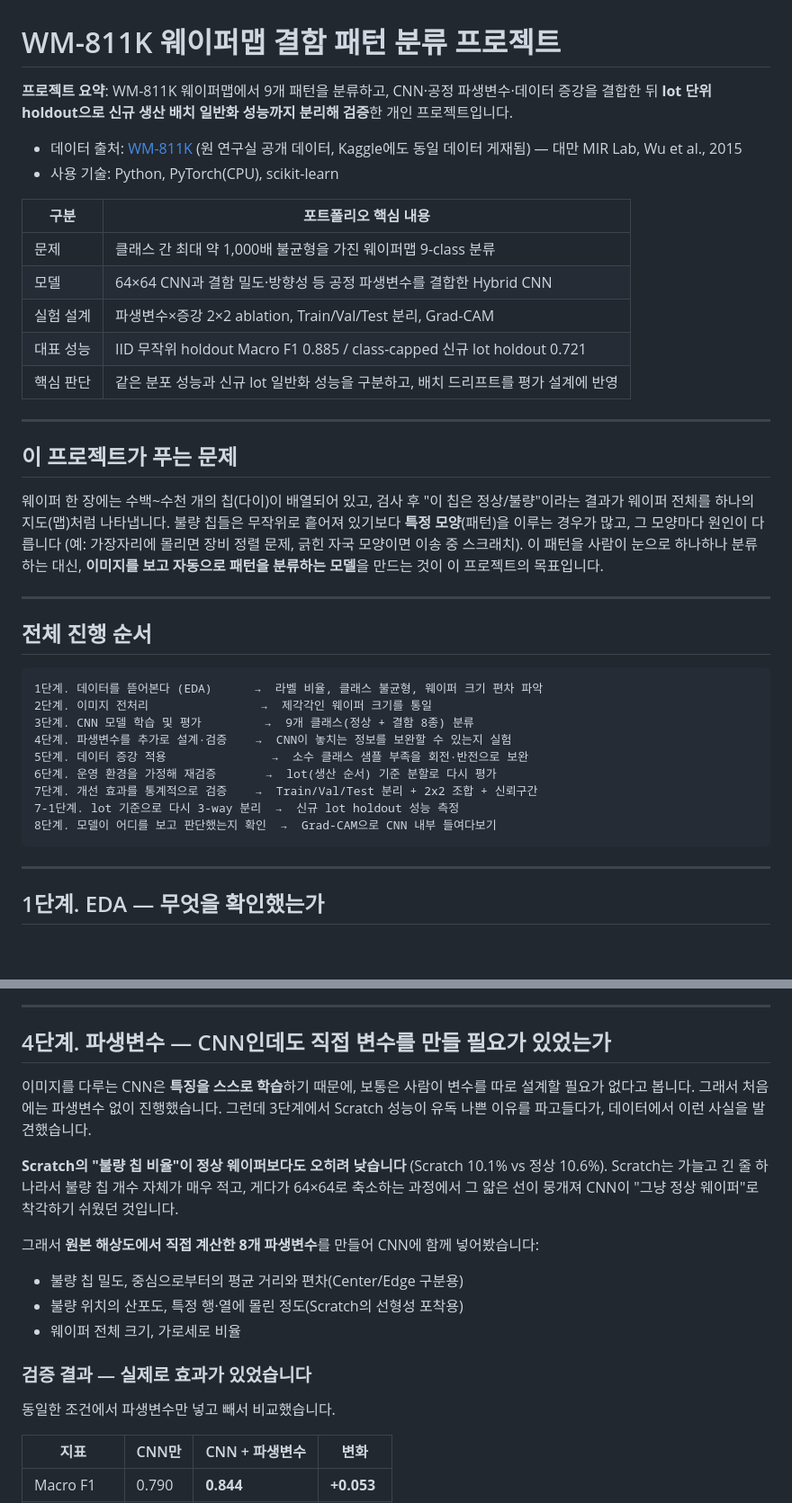
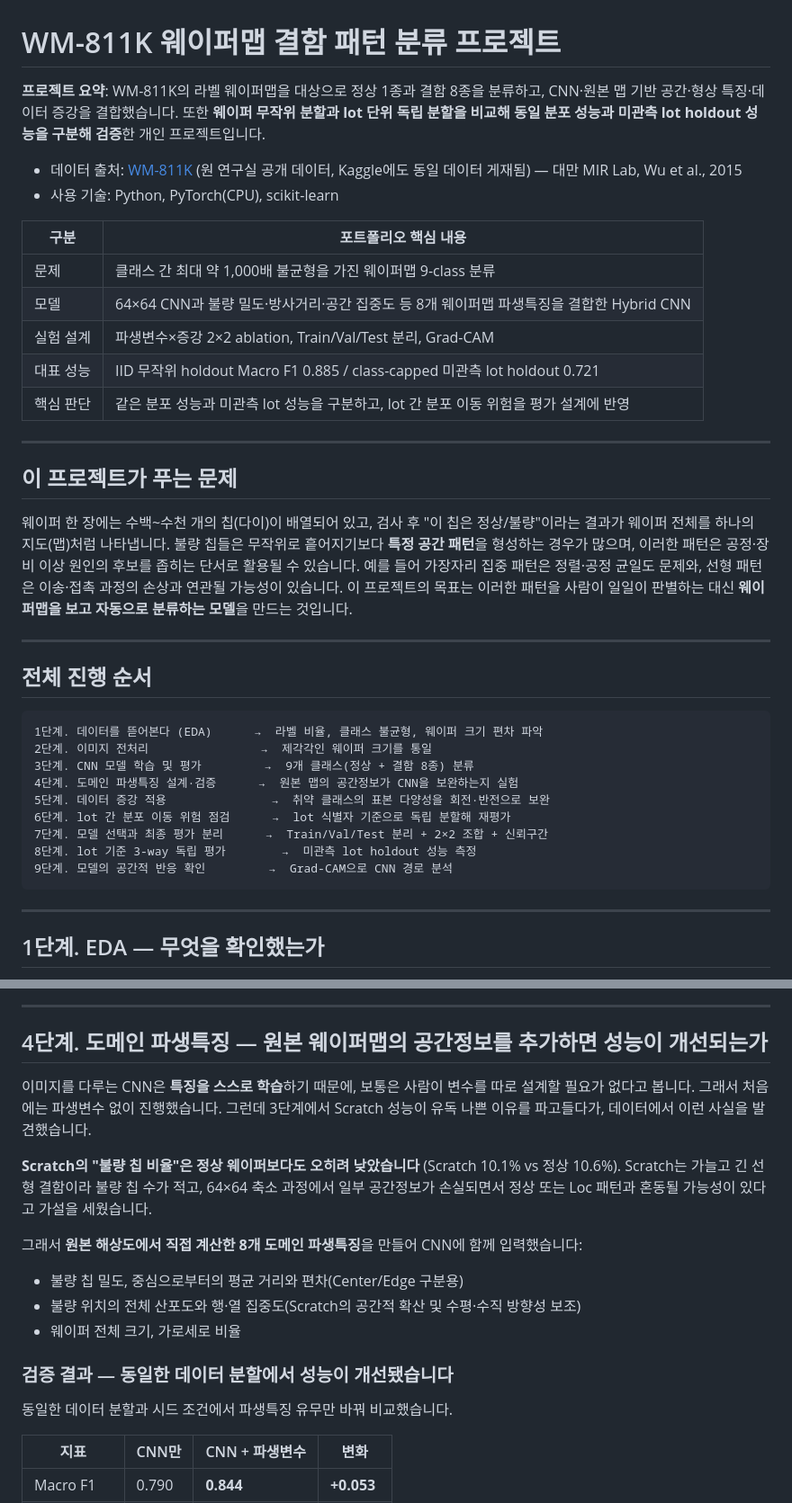
Before and after one commit to ojineeee/WM811K_wafer_defect_classification, a Markdown page: README.md, 2 parts joined by grey strips. Shown at 90% size. Rendered like a GitHub page; blank space fills up the shorter version.

Commit message:
docs: refine README terminology and evaluation claims

````diff
--- a/README.md
+++ b/README.md
@@ -1,6 +1,6 @@
 # WM-811K 웨이퍼맵 결함 패턴 분류 프로젝트
 
-**프로젝트 요약**: WM-811K 웨이퍼맵에서 9개 패턴을 분류하고, CNN·공정 파생변수·데이터 증강을 결합한 뒤 **lot 단위 holdout으로 신규 생산 배치 일반화 성능까지 분리해 검증**한 개인 프로젝트입니다.
+**프로젝트 요약**: WM-811K의 라벨 웨이퍼맵을 대상으로 정상 1종과 결함 8종을 분류하고, CNN·원본 맵 기반 공간·형상 특징·데이터 증강을 결합했습니다. 또한 **웨이퍼 무작위 분할과 lot 단위 독립 분할을 비교해 동일 분포 성능과 미관측 lot holdout 성능을 구분해 검증**한 개인 프로젝트입니다.
 
 - 데이터 출처: [WM-811K](http://mirlab.org/dataset/public/) (원 연구실 공개 데이터, Kaggle에도 동일 데이터 게재됨) — 대만 MIR Lab, Wu et al., 2015
 - 사용 기술: Python, PyTorch(CPU), scikit-learn
@@ -8,16 +8,16 @@
 | 구분 | 포트폴리오 핵심 내용 |
 |---|---|
 | 문제 | 클래스 간 최대 약 1,000배 불균형을 가진 웨이퍼맵 9-class 분류 |
-| 모델 | 64×64 CNN과 결함 밀도·방향성 등 공정 파생변수를 결합한 Hybrid CNN |
+| 모델 | 64×64 CNN과 불량 밀도·방사거리·공간 집중도 등 8개 웨이퍼맵 파생특징을 결합한 Hybrid CNN |
 | 실험 설계 | 파생변수×증강 2×2 ablation, Train/Val/Test 분리, Grad-CAM |
-| 대표 성능 | IID 무작위 holdout Macro F1 0.885 / class-capped 신규 lot holdout 0.721 |
-| 핵심 판단 | 같은 분포 성능과 신규 lot 일반화 성능을 구분하고, 배치 드리프트를 평가 설계에 반영 |
+| 대표 성능 | IID 무작위 holdout Macro F1 0.885 / class-capped 미관측 lot holdout 0.721 |
+| 핵심 판단 | 같은 분포 성능과 미관측 lot 성능을 구분하고, lot 간 분포 이동 위험을 평가 설계에 반영 |
 
 ---
 
 ## 이 프로젝트가 푸는 문제
 
-웨이퍼 한 장에는 수백~수천 개의 칩(다이)이 배열되어 있고, 검사 후 "이 칩은 정상/불량"이라는 결과가 웨이퍼 전체를 하나의 지도(맵)처럼 나타냅니다. 불량 칩들은 무작위로 흩어져 있기보다 **특정 모양**(패턴)을 이루는 경우가 많고, 그 모양마다 원인이 다릅니다 (예: 가장자리에 몰리면 장비 정렬 문제, 긁힌 자국 모양이면 이송 중 스크래치). 이 패턴을 사람이 눈으로 하나하나 분류하는 대신, **이미지를 보고 자동으로 패턴을 분류하는 모델**을 만드는 것이 이 프로젝트의 목표입니다.
+웨이퍼 한 장에는 수백~수천 개의 칩(다이)이 배열되어 있고, 검사 후 "이 칩은 정상/불량"이라는 결과가 웨이퍼 전체를 하나의 지도(맵)처럼 나타냅니다. 불량 칩들은 무작위로 흩어지기보다 **특정 공간 패턴**을 형성하는 경우가 많으며, 이러한 패턴은 공정·장비 이상 원인의 후보를 좁히는 단서로 활용될 수 있습니다. 예를 들어 가장자리 집중 패턴은 정렬·공정 균일도 문제와, 선형 패턴은 이송·접촉 과정의 손상과 연관될 가능성이 있습니다. 이 프로젝트의 목표는 이러한 패턴을 사람이 일일이 판별하는 대신 **웨이퍼맵을 보고 자동으로 분류하는 모델**을 만드는 것입니다.
 
 ---
 
@@ -27,12 +27,12 @@
 1단계. 데이터를 뜯어본다 (EDA)      →  라벨 비율, 클래스 불균형, 웨이퍼 크기 편차 파악
 2단계. 이미지 전처리                →  제각각인 웨이퍼 크기를 통일
 3단계. CNN 모델 학습 및 평가         →  9개 클래스(정상 + 결함 8종) 분류
-4단계. 파생변수를 추가로 설계·검증    →  CNN이 놓치는 정보를 보완할 수 있는지 실험
-5단계. 데이터 증강 적용               →  소수 클래스 샘플 부족을 회전·반전으로 보완
-6단계. 운영 환경을 가정해 재검증       →  lot(생산 순서) 기준 분할로 다시 평가
-7단계. 개선 효과를 통계적으로 검증    →  Train/Val/Test 분리 + 2x2 조합 + 신뢰구간
-7-1단계. lot 기준으로 다시 3-way 분리  →  신규 lot holdout 성능 측정
-8단계. 모델이 어디를 보고 판단했는지 확인  →  Grad-CAM으로 CNN 내부 들여다보기
+4단계. 도메인 파생특징 설계·검증      →  원본 맵의 공간정보가 CNN을 보완하는지 실험
+5단계. 데이터 증강 적용               →  취약 클래스의 표본 다양성을 회전·반전으로 보완
+6단계. lot 간 분포 이동 위험 점검      →  lot 식별자 기준으로 독립 분할해 재평가
+7단계. 모델 선택과 최종 평가 분리      →  Train/Val/Test 분리 + 2×2 조합 + 신뢰구간
+8단계. lot 기준 3-way 독립 평가        →  미관측 lot holdout 성능 측정
+9단계. 모델의 공간적 반응 확인         →  Grad-CAM으로 CNN 경로 분석
 ```
 
 ---
@@ -83,20 +83,20 @@
 
 ---
 
-## 4단계. 파생변수 — CNN인데도 직접 변수를 만들 필요가 있었는가
+## 4단계. 도메인 파생특징 — 원본 웨이퍼맵의 공간정보를 추가하면 성능이 개선되는가
 
 이미지를 다루는 CNN은 **특징을 스스로 학습**하기 때문에, 보통은 사람이 변수를 따로 설계할 필요가 없다고 봅니다. 그래서 처음에는 파생변수 없이 진행했습니다. 그런데 3단계에서 Scratch 성능이 유독 나쁜 이유를 파고들다가, 데이터에서 이런 사실을 발견했습니다.
 
-**Scratch의 "불량 칩 비율"이 정상 웨이퍼보다도 오히려 낮습니다** (Scratch 10.1% vs 정상 10.6%). Scratch는 가늘고 긴 줄 하나라서 불량 칩 개수 자체가 매우 적고, 게다가 64×64로 축소하는 과정에서 그 얇은 선이 뭉개져 CNN이 "그냥 정상 웨이퍼"로 착각하기 쉬웠던 것입니다.
+**Scratch의 "불량 칩 비율"은 정상 웨이퍼보다도 오히려 낮았습니다** (Scratch 10.1% vs 정상 10.6%). Scratch는 가늘고 긴 선형 결함이라 불량 칩 수가 적고, 64×64 축소 과정에서 일부 공간정보가 손실되면서 정상 또는 Loc 패턴과 혼동될 가능성이 있다고 가설을 세웠습니다.
 
-그래서 **원본 해상도에서 직접 계산한 8개 파생변수**를 만들어 CNN에 함께 넣어봤습니다:
+그래서 **원본 해상도에서 직접 계산한 8개 도메인 파생특징**을 만들어 CNN에 함께 입력했습니다:
 - 불량 칩 밀도, 중심으로부터의 평균 거리와 편차(Center/Edge 구분용)
-- 불량 위치의 산포도, 특정 행·열에 몰린 정도(Scratch의 선형성 포착용)
+- 불량 위치의 전체 산포도와 행·열 집중도(Scratch의 공간적 확산 및 수평·수직 방향성 보조)
 - 웨이퍼 전체 크기, 가로세로 비율
 
-### 검증 결과 — 실제로 효과가 있었습니다
+### 검증 결과 — 동일한 데이터 분할에서 성능이 개선됐습니다
 
-동일한 조건에서 파생변수만 넣고 빼서 비교했습니다.
+동일한 데이터 분할과 시드 조건에서 파생특징 유무만 바꿔 비교했습니다.
 
 | 지표 | CNN만 | CNN + 파생변수 | 변화 |
 |---|---|---|---|
````
Also changed, not shown: other parts of README.md (+39 -41 lines).
